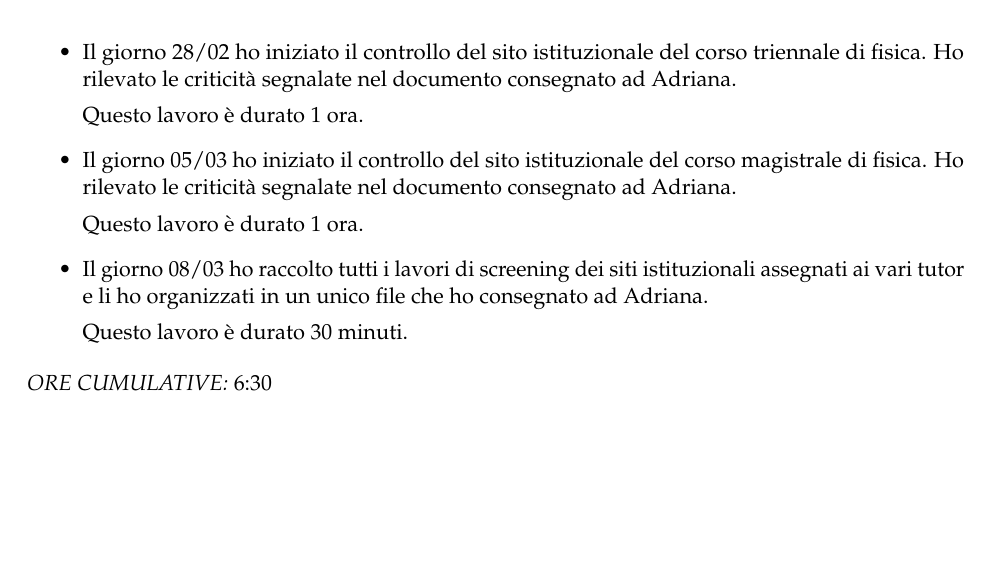
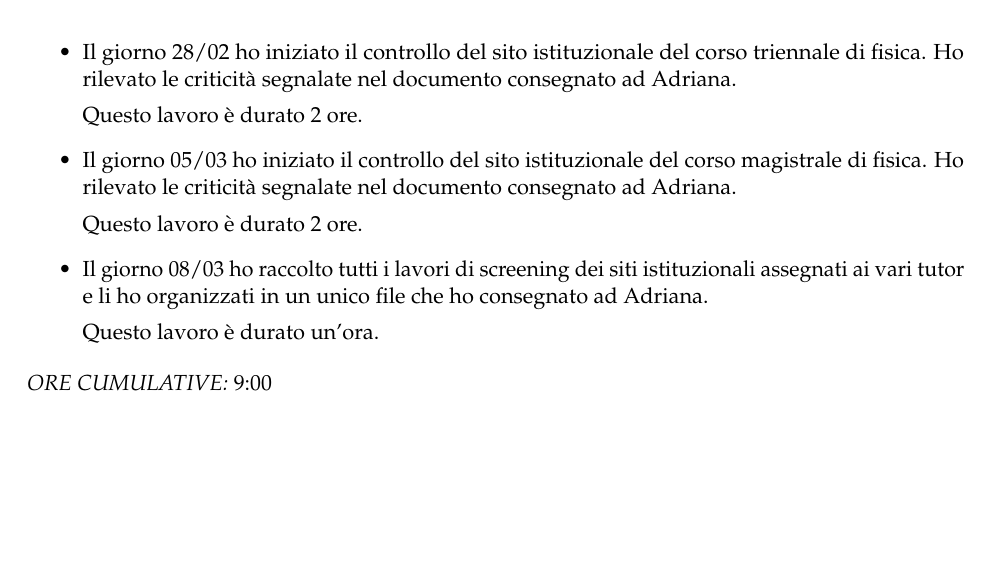
Before and after one commit to ma-buracchi/TutorReport, a LaTeX document (faq.tex): part of page 2 of 2, cut so that both start at the same text. Compiled offline with pdfLaTeX.

Commit message:
Aggiornato tot ore

```diff
--- a/faq.tex
+++ b/faq.tex
@@ -102,16 +102,16 @@
 	\begin{itemize}
 		\item Il giorno 28/02 ho iniziato il controllo del sito istituzionale del corso triennale di fisica. Ho rilevato le criticità segnalate nel documento consegnato ad Adriana.
 
-		Questo lavoro è durato 1 ora.
+		Questo lavoro è durato 2 ore.
 		\item Il giorno 05/03 ho iniziato il controllo del sito istituzionale del corso magistrale di fisica. Ho rilevato le criticità segnalate nel documento consegnato ad Adriana.
 
-		Questo lavoro è durato 1 ora.
+		Questo lavoro è durato 2 ore.
 		\item Il giorno 08/03 ho raccolto tutti i lavori di screening dei siti istituzionali assegnati ai vari tutor e li ho organizzati in un unico file che ho consegnato ad Adriana.
 
-		Questo lavoro è durato 30 minuti.
+		Questo lavoro è durato un'ora.
 	\end{itemize}
 
-	\emph{ORE CUMULATIVE:} 6:30
+	\emph{ORE CUMULATIVE:} 9:00
 
 %%----------------------------------------------------------------------------------------
 %%	QUESTIONS AND ANSWERS
```
Also changed, not shown: faq.pdf.
